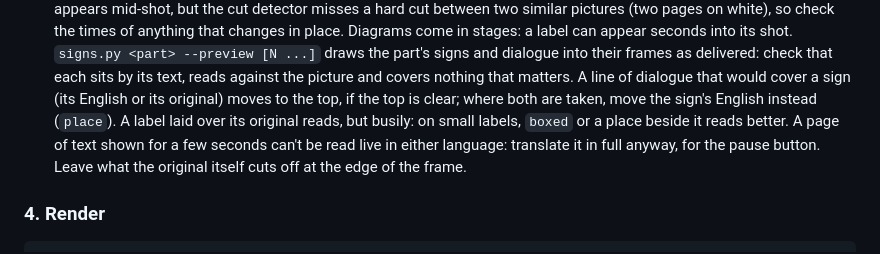
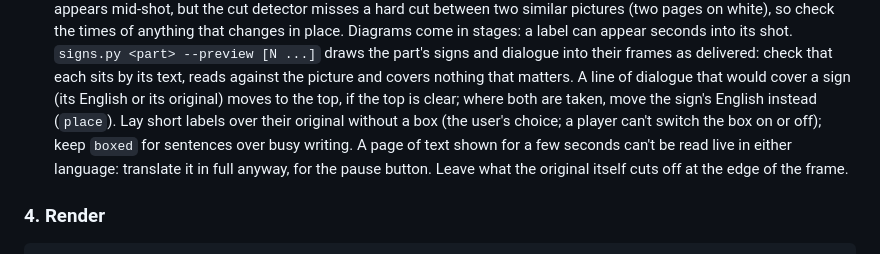
Before and after one commit to billylo1/dub-anything, a Markdown page: docs/directing.md, the part around the change. GitHub-like rendering.

Commit message:
Docs: short sign labels go over their original without a box
Co-Authored-By: Claude Opus 5.5 <noreply@anthropic.com>

```diff
--- a/docs/directing.md
+++ b/docs/directing.md
@@ -413,9 +413,10 @@ their own original (see "The reference sets the register").
   their frames as delivered: check that each sits by its text, reads against
   the picture and covers nothing that matters. A line of dialogue that would
   cover a sign (its English or its original) moves to the top, if the top is
-  clear; where both are taken, move the sign's English instead (`place`). A
-  label laid over its original reads, but busily: on small labels, `boxed` or
-  a place beside it reads better. A page of text shown for a few seconds can't
+  clear; where both are taken, move the sign's English instead (`place`). Lay
+  short labels over their original without a box (the user's choice; a player
+  can't switch the box on or off); keep `boxed` for sentences over busy writing.
+  A page of text shown for a few seconds can't
   be read live in either language: translate it in full anyway, for the pause
   button. Leave what the original itself cuts off at the edge of the frame.
 
```
